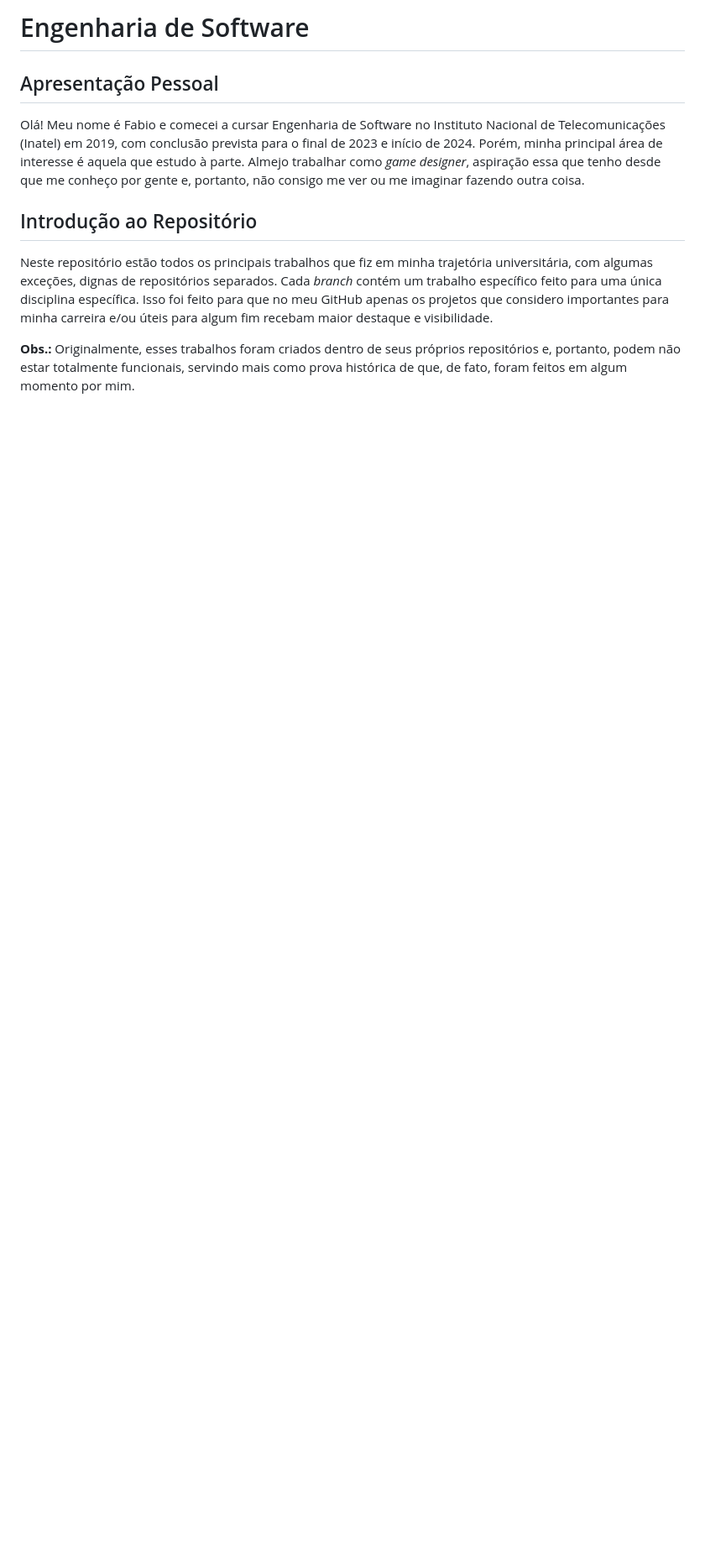
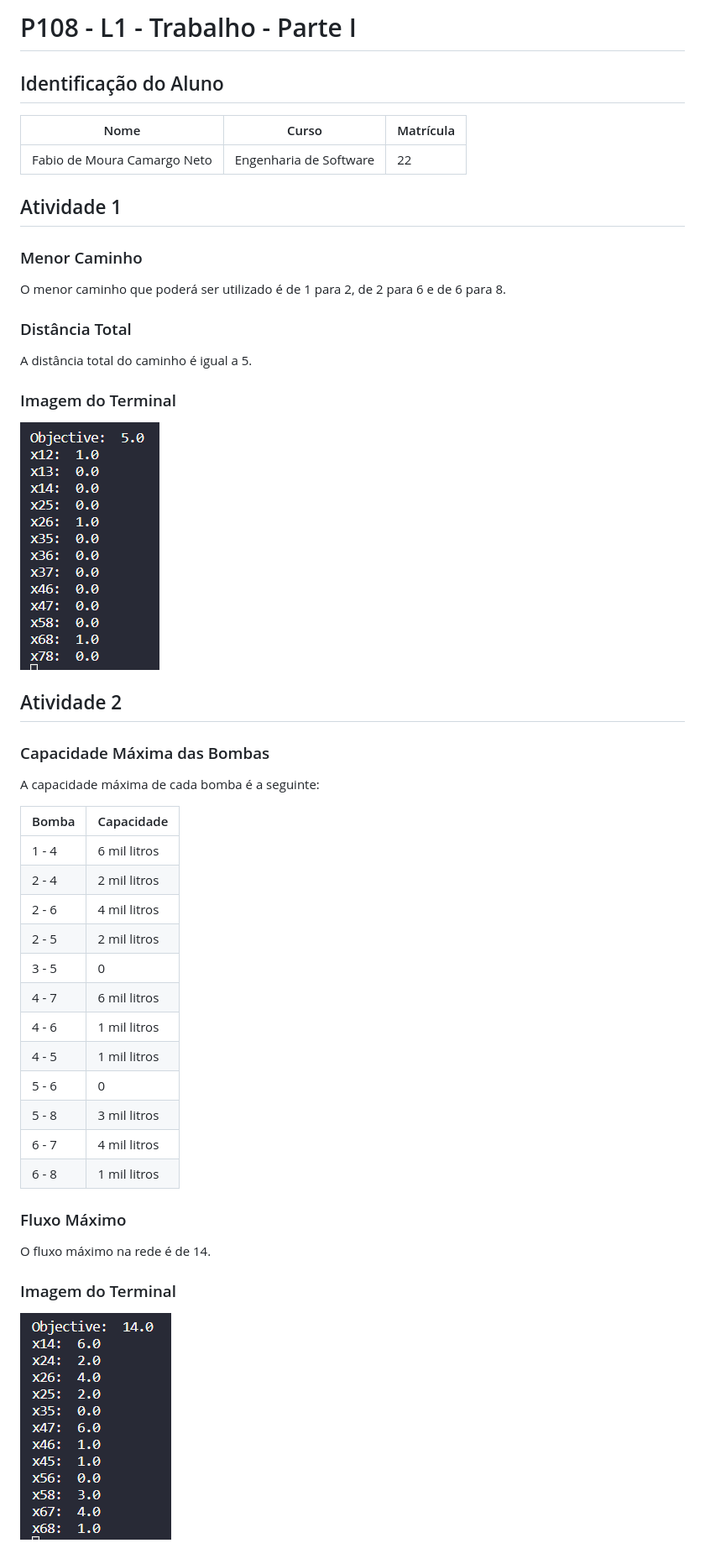
Before and after one commit to biossauro/engenharia-de-software, a Markdown page: README.md, the part around the change. Shown at 84% size. GitHub-like rendering; pictures changed too: img/questao_1.png (added), img/questao_2.png (added); blank space fills up the shorter version.

Commit message:
Adicionado trabalho de Otimização II (P108)

```diff
--- a/README.md
+++ b/README.md
@@ -1,11 +1,52 @@
-# Engenharia de Software
+# P108 - L1 - Trabalho - Parte I
 
-## Apresentação Pessoal
+## Identificação do Aluno
 
-Olá! Meu nome é Fabio e comecei a cursar Engenharia de Software no Instituto Nacional de Telecomunicações (Inatel) em 2019, com conclusão prevista para o final de 2023 e início de 2024. Porém, minha principal área de interesse é aquela que estudo à parte. Almejo trabalhar como _game designer_, aspiração essa que tenho desde que me conheço por gente e, portanto, não consigo me ver ou me imaginar fazendo outra coisa.
+| Nome                        | Curso                  | Matrícula |
+| --------------------------- | ---------------------- | --------- |
+| Fabio de Moura Camargo Neto | Engenharia de Software | 22        |
 
-## Introdução ao Repositório
+## Atividade 1
 
-Neste repositório estão todos os principais trabalhos que fiz em minha trajetória universitária, com algumas exceções, dignas de repositórios separados. Cada _branch_ contém um trabalho específico feito para uma única disciplina específica. Isso foi feito para que no meu GitHub apenas os projetos que considero importantes para minha carreira e/ou úteis para algum fim recebam maior destaque e visibilidade.
+### Menor Caminho
 
-**Obs.:** Originalmente, esses trabalhos foram criados dentro de seus próprios repositórios e, portanto, podem não estar totalmente funcionais, servindo mais como prova histórica de que, de fato, foram feitos em algum momento por mim.
+O menor caminho que poderá ser utilizado é de 1 para 2, de 2 para 6 e de 6 para 8.
+
+### Distância Total
+
+A distância total do caminho é igual a 5.
+
+### Imagem do Terminal
+
+![Atividade 1](img/questao_1.png)
+
+<div class="page"></div>
+
+## Atividade 2
+
+### Capacidade Máxima das Bombas
+
+A capacidade máxima de cada bomba é a seguinte:
+
+| Bomba | Capacidade   |
+| ----- | ------------ |
+| 1 - 4 | 6 mil litros |
+| 2 - 4 | 2 mil litros |
+| 2 - 6 | 4 mil litros |
+| 2 - 5 | 2 mil litros |
+| 3 - 5 | 0            |
+| 4 - 7 | 6 mil litros |
+| 4 - 6 | 1 mil litros |
+| 4 - 5 | 1 mil litros |
+| 5 - 6 | 0            |
+| 5 - 8 | 3 mil litros |
+| 6 - 7 | 4 mil litros |
+| 6 - 8 | 1 mil litros |
+
+### Fluxo Máximo
+
+O fluxo máximo na rede é de 14.
+
+### Imagem do Terminal
+
+![Atividade 2](img/questao_2.png)
```
Also changed, not shown: 8 other files.
